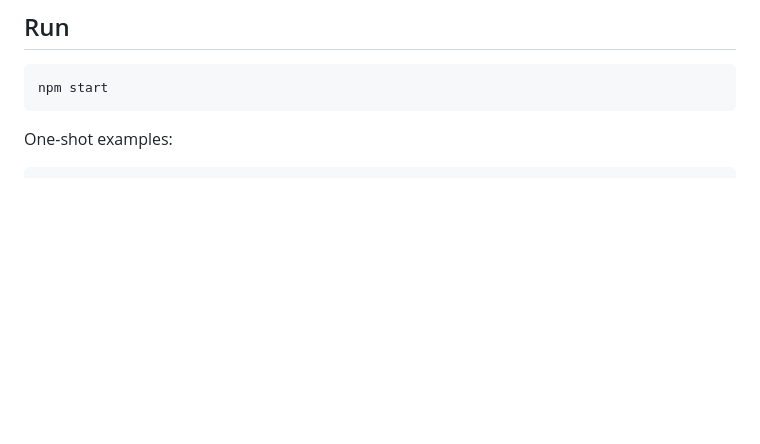
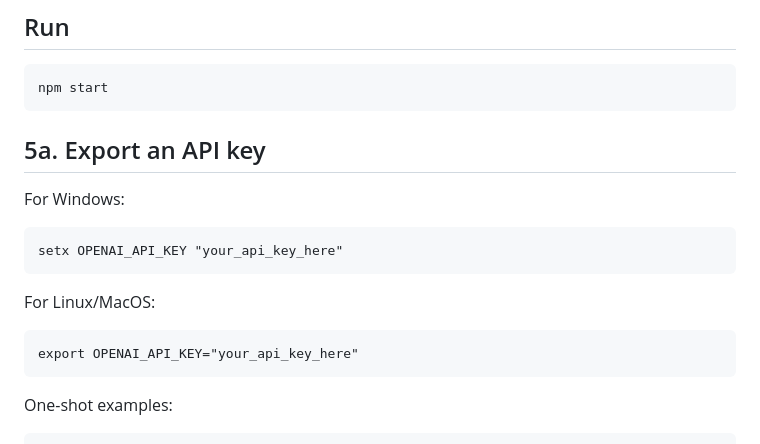
Before and after one commit to AIEpisteme/AI-Discovery-Program, a Markdown page: AI-discovery-npm/README.md, the part around the change. Rendered like a GitHub page; blank space fills up the shorter version.

````diff
--- a/AI-discovery-npm/README.md
+++ b/AI-discovery-npm/README.md
@@ -7,6 +7,18 @@
 ```powershell
 npm start
 ```
+
+## 5a. Export an API key
+For Windows:
+```
+setx OPENAI_API_KEY "your_api_key_here"
+```
+
+For Linux/MacOS:
+```
+export OPENAI_API_KEY="your_api_key_here"
+```
+
 
 One-shot examples:
 
````
